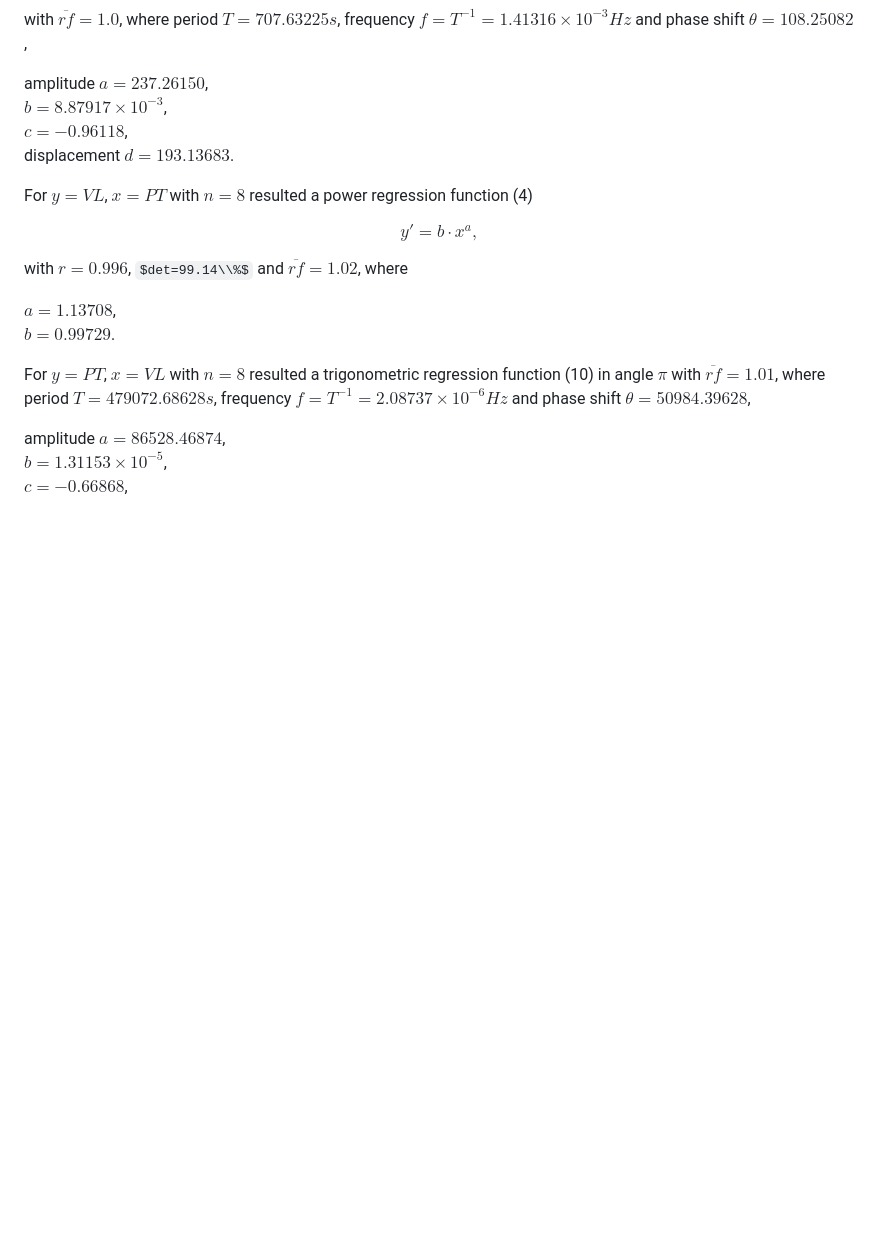
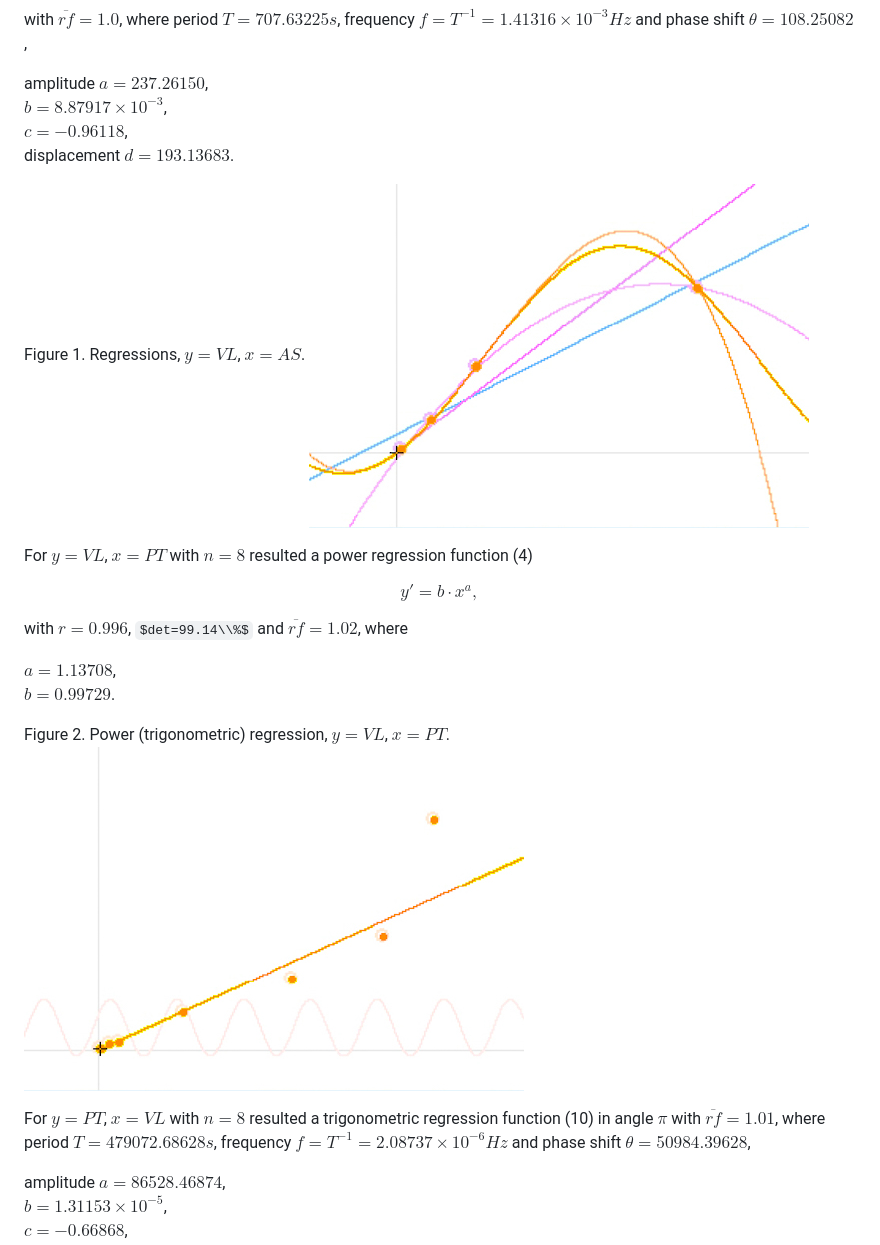
Before and after one commit to Schrausser/Velho-s-Cosmographia-tables, a Markdown page: velho_tab04.md, the part around one of its changes. GitHub-like rendering; pictures changed too: reg1.jpg (added), reg2.jpg (added); some formulas as TeX source; blank space fills up the shorter version.

```diff
--- a/velho_tab04.md
+++ b/velho_tab04.md
@@ -352,6 +352,9 @@ $b=8.87917×10^{-3}$,
 $c=-0.96118$,
 displacement $d=193.13683$.
 
+Figure 1. Regressions, $y=VL$, $x=AS$.
+![figure.\label{reg1}](reg1.jpg)
+
 For $y=VL$, $x=PT$ with $n=8$ resulted a power regression function (4)
 
 $$y'=b⋅x^a,$$
@@ -360,6 +363,9 @@ with $r=0.996$, $det=99.14\\%$ and $\overline{rf}=1.02$, where
 
 $a=1.13708$,
 $b=0.99729$.
+
+Figure 2. 	Power (trigonometric) regression, $y=VL$, $x=PT$.
+![figure.\label{reg2}](reg2.jpg)
 
 For $y=PT$, $x=VL$ with $n=8$ resulted a trigonometric regression function (10) in angle $\pi$ with $\overline{rf}=1.01$, where period $T=479072.68628s$, frequency $f=T^{-1}=2.08737×10^{-6}Hz$ and phase shift $\theta=50984.39628$,
 
```
Also changed, not shown: other parts of velho_tab04.md (+6 -0 lines), reg3.jpg (added), reg4.jpg (added).
